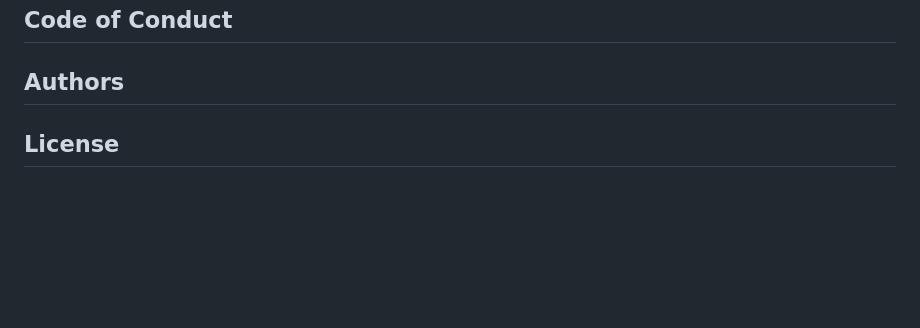
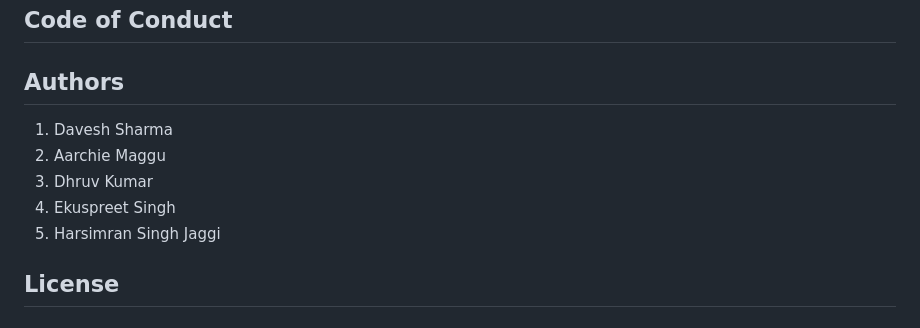
Before and after one commit to DhruvK-Sethi/LocalBazaar, a Markdown page: README.md, the part around the change. Rendered like a GitHub page; blank space fills up the shorter version.

```diff
--- a/README.md
+++ b/README.md
@@ -43,6 +43,11 @@ It is as an e-commerce platform that connects local shops with the web. The plat
 ## Code of Conduct
 
 ## Authors
+1. Davesh Sharma
+2. Aarchie Maggu
+3. Dhruv Kumar
+4. Ekuspreet Singh
+5. Harsimran Singh Jaggi
 
 ## License
 
```
